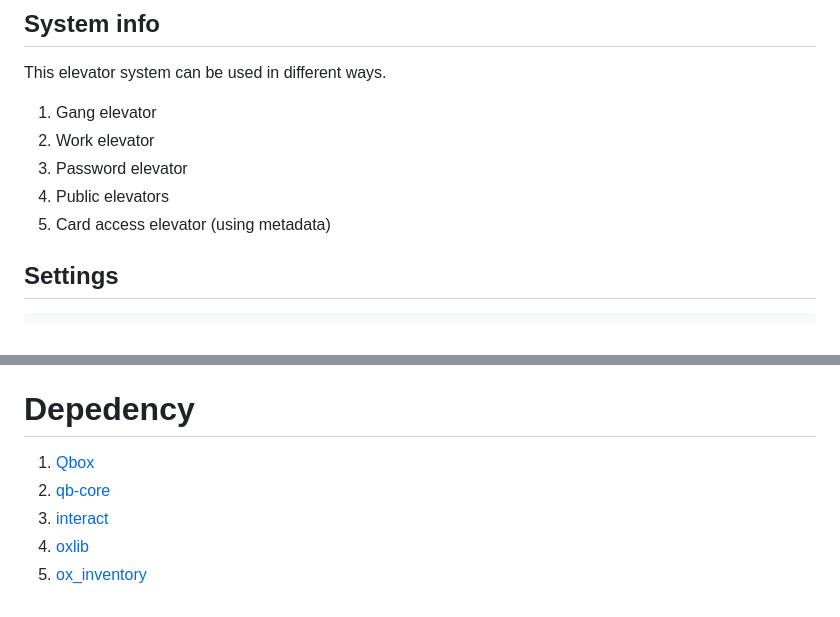
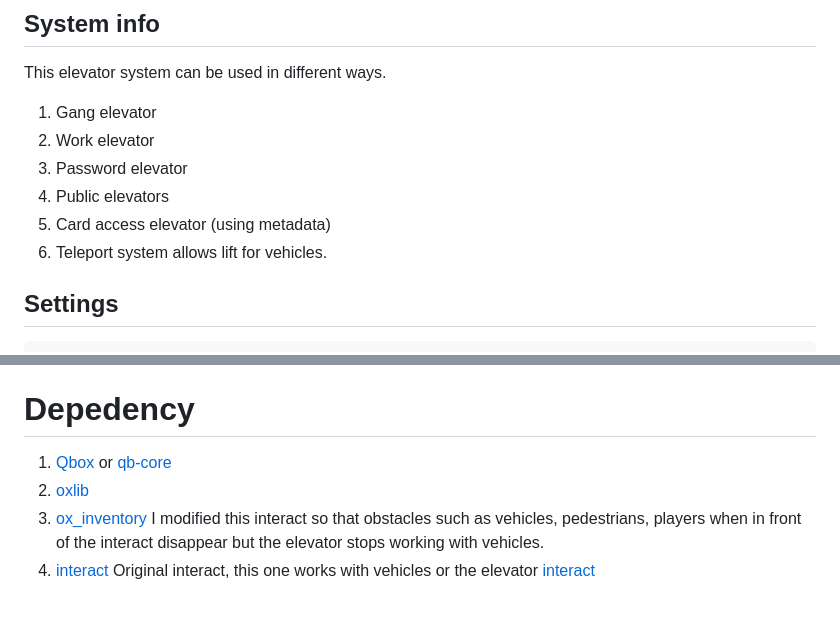
Before and after one commit to Pierremoraes-ofc/pr-elevator, a Markdown page: README.md, 2 parts joined by grey strips. Drawn GitHub-style.

````diff
--- a/README.md
+++ b/README.md
@@ -17,6 +17,7 @@ This elevator system can be used in different ways.
 3. Password elevator
 4. Public elevators
 5. Card access elevator (using metadata)
+6. Teleport system allows lift for vehicles.
 
 ##  Settings
 ```lua
@@ -98,8 +99,10 @@ coming-soon...
 
 
 # Depedency
-1. [Qbox](https://qbox-project.github.io/)
-1. [qb-core](https://github.com/qbcore-framework/qb-core)
-2. [interact](https://github.com/darktrovx/interact)
-3. [oxlib](https://overextended.dev/ox_lib)
+1. [Qbox](https://qbox-project.github.io/) or [qb-core](https://github.com/qbcore-framework/qb-core)
+2. [oxlib](https://overextended.dev/ox_lib)
 3. [ox_inventory](https://overextended.dev/ox_inventory)
+I modified this interact so that obstacles such as vehicles, pedestrians, players when in front of the interact disappear but the elevator stops working with vehicles.
+4. [interact](https://github.com/Pierremoraes-ofc/interact)
+Original interact, this one works with vehicles or the elevator
+[interact](https://github.com/darktrovx/interact)
````
